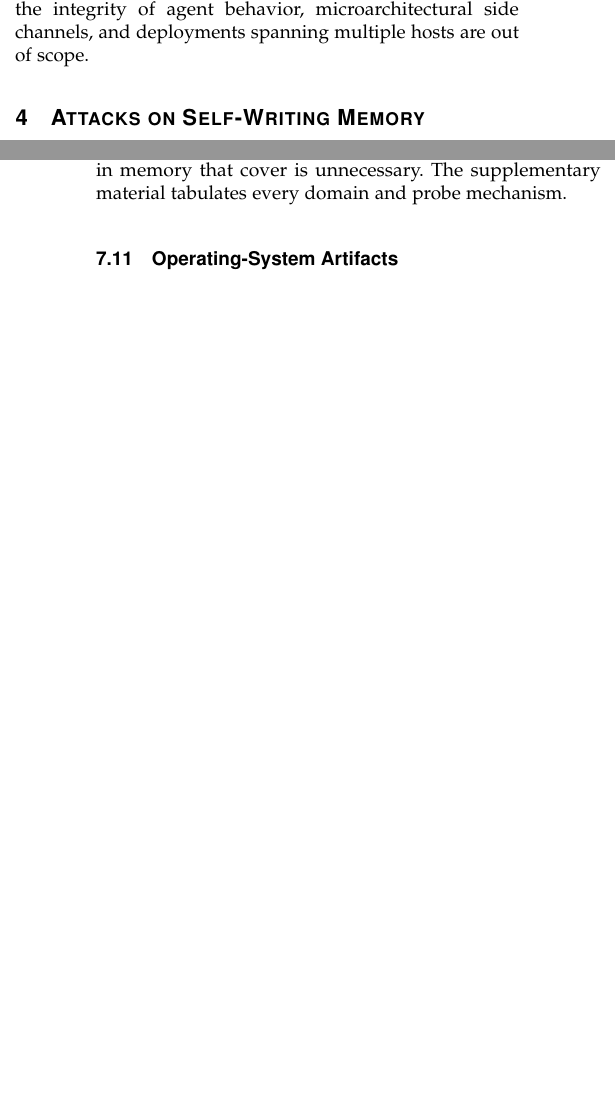
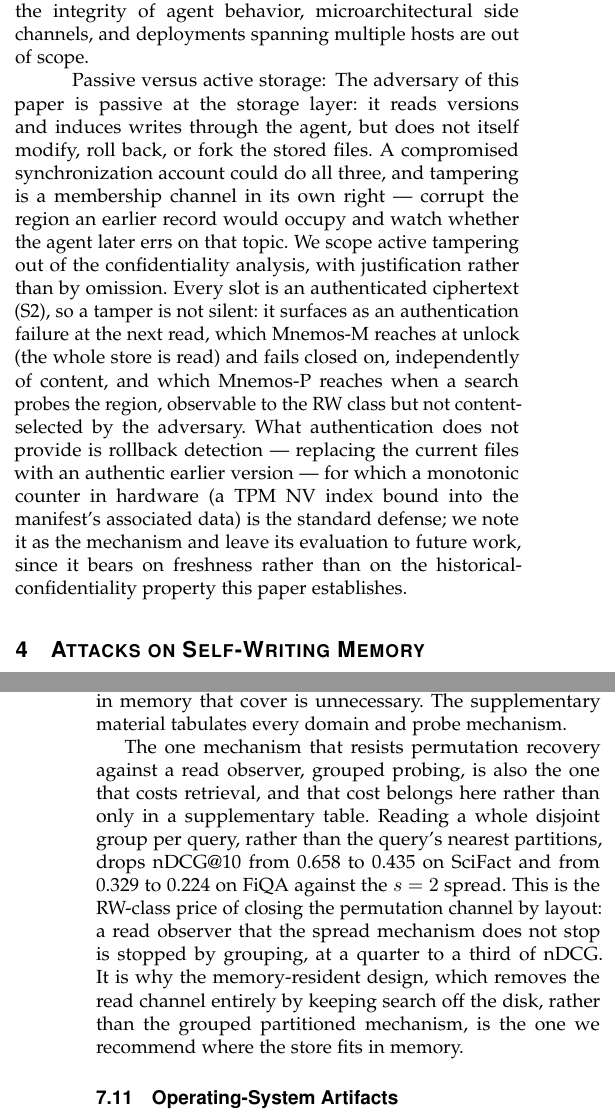
Before and after one commit to shreyasfegade/mnemos, a LaTeX paper (paper/main.tex, which reads paper/sections/03-threat-model.tex, paper/sections/07-evaluation.tex, paper/tables/numbers.tex): two parts of the columns of pages 5 and 17 of 25, joined at a grey line, cut so that both start at the same text, the shorter picture padded with empty space. Compiled offline with pdfLaTeX.

Commit message:
Report grouped-probe retrieval cost; scope active adversaries

```diff
--- a/paper/sections/03-threat-model.tex
+++ b/paper/sections/03-threat-model.tex
@@ -186,3 +186,19 @@ not require; a public embedding model, with no security derived from its secrecy
 injection budget (A5), as a function of which results are reported. Availability, the integrity of
 agent behavior, microarchitectural side channels, and deployments spanning multiple hosts are out of
 scope.
+
+\paragraph{Passive versus active storage}
+The adversary of this paper is passive at the storage layer: it reads versions and induces writes
+through the agent, but does not itself modify, roll back, or fork the stored files. A compromised
+synchronization account could do all three, and tampering is a membership channel in its own right
+--- corrupt the region an earlier record would occupy and watch whether the agent later errs on that
+topic. We scope active tampering out of the confidentiality analysis, with justification rather than
+by omission. Every slot is an authenticated ciphertext (S2), so a tamper is not silent: it surfaces
+as an authentication failure at the next read, which Mnemos-M reaches at unlock (the whole store is
+read) and fails closed on, independently of content, and which Mnemos-P reaches when a search probes
+the region, observable to the RW class but not content-selected by the adversary. What authentication
+does not provide is rollback detection --- replacing the current files with an authentic earlier
+version --- for which a monotonic counter in hardware (a TPM NV index bound into the manifest's
+associated data) is the standard defense; we note it as the mechanism and leave its evaluation to
+future work, since it bears on freshness rather than on the historical-confidentiality property this
+paper establishes.
--- a/paper/sections/07-evaluation.tex
+++ b/paper/sections/07-evaluation.tex
@@ -396,6 +396,17 @@ its partitions are the query's nearest, where half of Mnemos-P's are cover read
 equality, and in memory that cover is unnecessary. The supplementary material tabulates every
 domain and probe mechanism.
 
+The one mechanism that resists permutation recovery against a read observer, grouped probing, is
+also the one that costs retrieval, and that cost belongs here rather than only in a supplementary
+table. Reading a whole disjoint group per query, rather than the query's nearest partitions, drops
+nDCG@10 from \REelevenGroupedSScifact{} to \REelevenGroupedScifact{} on SciFact and from
+\REelevenGroupedSFiqa{} to \REelevenGroupedFiqa{} on FiQA against the $s=2$ spread. This is the
+RW-class price of closing the permutation channel by layout: a read observer that the spread
+mechanism does not stop is stopped by grouping, at a quarter to a third of nDCG. It is why the
+memory-resident design, which removes the read channel entirely by keeping search off the disk,
+rather than the grouped partitioned mechanism, is the one we recommend where the store fits in
+memory.
+
 \subsection{Operating-System Artifacts}
 \label{sec:eval-artifacts}
 
--- a/paper/tables/numbers.tex
+++ b/paper/tables/numbers.tex
@@ -5,6 +5,12 @@
 \newcommand{\RDeleteNamedRS}{99}
 \newcommand{\REelevenFiqa}{0.384}
 \newcommand{\REelevenFiqaSize}{57{,}638}
+\newcommand{\REelevenGroupedExhFiqa}{0.384}
+\newcommand{\REelevenGroupedExhScifact}{0.738}
+\newcommand{\REelevenGroupedFiqa}{0.224}
+\newcommand{\REelevenGroupedSFiqa}{0.329}
+\newcommand{\REelevenGroupedSScifact}{0.658}
+\newcommand{\REelevenGroupedScifact}{0.435}
 \newcommand{\REelevenIvfGainMax}{+0.045}
 \newcommand{\REelevenIvfGainMin}{+0.023}
 \newcommand{\REelevenProbeCostMax}{0.080}
```
Also changed, not shown: 1 other file.
